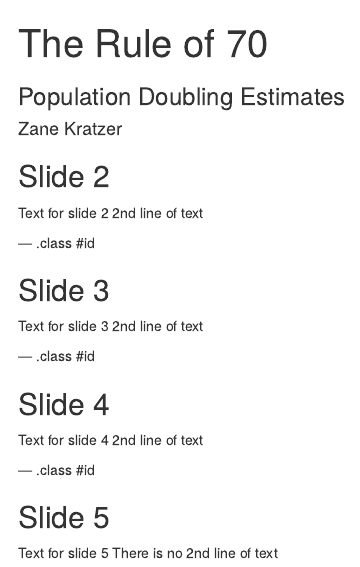
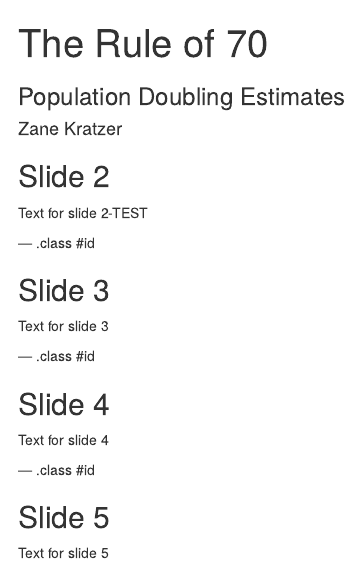
Before and after one commit to zlk205/DataProducts_CourseProject, an R Markdown document (rule_of_70/index.Rmd): the page in a window 1100 px wide, from its top. Rendered offline with R 4.5, knitr and Pandoc, with nearby package versions.

Commit message:
Latest commit

```diff
--- a/rule_of_70/index.Rmd
+++ b/rule_of_70/index.Rmd
@@ -13,26 +13,22 @@ knit        : slidify::knit2slides
 
 ## Slide 2
 
-Text for slide 2
-2nd line of text
+Text for slide 2-TEST
 
 --- .class #id
 
 ## Slide 3
 
 Text for slide 3
-2nd line of text
 
 --- .class #id
 
 ## Slide 4
 
 Text for slide 4
-2nd line of text
 
 --- .class #id
 
 ## Slide 5
 
 Text for slide 5
-There is no 2nd line of text
```
Also changed, not shown: rule_of_70/index.html, rule_of_70/index.md.
